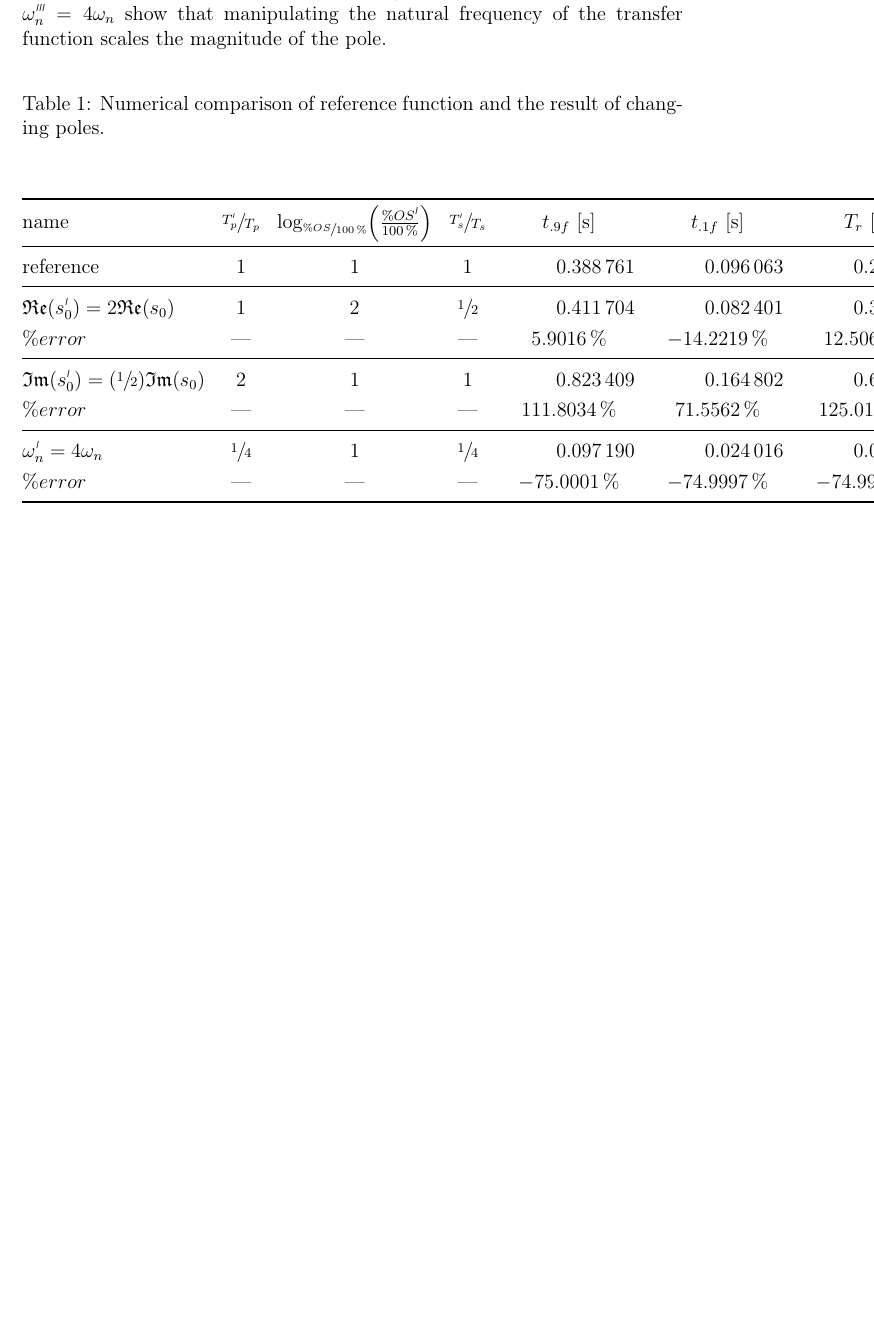
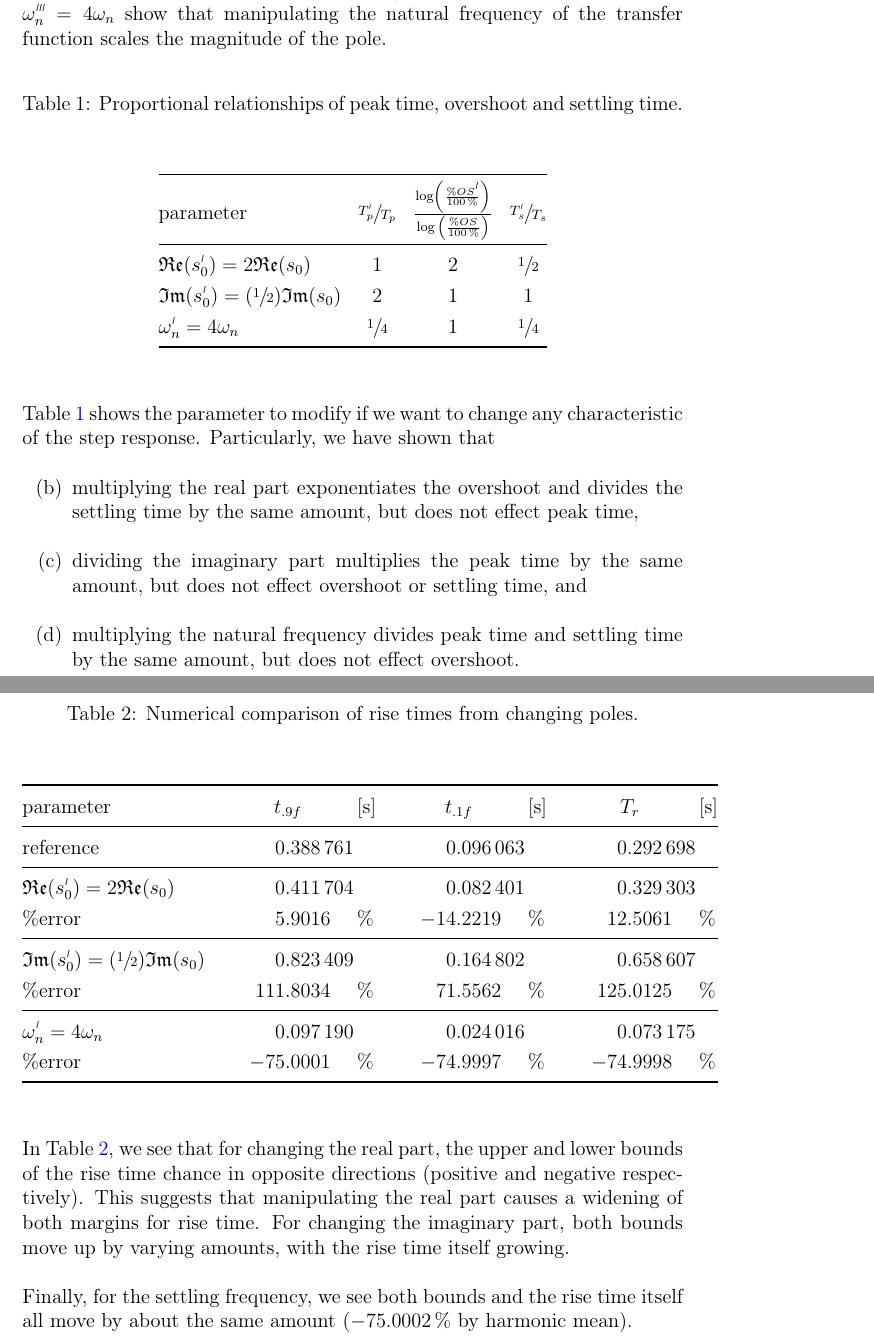
Before and after one commit to lduran2/ece3413-classical_control_systems, a LaTeX document (lab05-time_response-1o-2o_systems/src/docs/main.tex): part of page 15 of 21 before the commit and two parts of pages 15 and 16 of 22 after it, the two joined at a grey line, cut so that both start at the same text, the shorter picture padded with empty space. Compiled offline with pdfLaTeX.

Commit message:
[lab05] discuss tables for part 01

```diff
--- a/lab05-time_response-1o-2o_systems/src/docs/main.tex
+++ b/lab05-time_response-1o-2o_systems/src/docs/main.tex
@@ -787,83 +787,107 @@ In the Pole-Zero Map on the right in Fig.~\ref{fig:part01_pzplot_pzmap}, we see
 
 \begin{table}[]
     \centering
-    \caption{Numerical comparison of reference function and the result of changing poles.}
+    \caption{Proportional relationships of peak time, overshoot and settling time.}
     \[
-        \begin{array}{@{}l*3c*3S@{}}
+        \begin{array}{@{}l*3c@{}}
         \toprule
-            \text{name}
+            \text{parameter}
                 & \sfrac{\setprime{T}_p}{T_p}
-                & \log_{\sfrac{\%OS}{\SI{100}\percent}}\brao*{\frac{\%\setprime{OS}}{\SI{100}\percent}}
+                & \frac{\log\brao*{\frac{\%\setprime{OS}}{\SI{100}\percent}}}{\log{\brao*{\frac{\%OS^{\vphantom1}}{\SI{100}\percent}}}}
                 & \sfrac{\setprime{T}_s}{T_s}
-                & t_{.9f}\ \brac*{\si\second}
-                & t_{.1f}\ \brac*{\si\second}
-                & T_r\ \brac*{\si\second}
-        \\*
-        \midrule
-            \text{reference}
-            & 1
-            & 1
-            & 1
-            & 0.388761
-            & 0.096063
-            & 0.292698
         \\*
         \midrule
             \mathfrak{Re}\brao{\setprime{s}_0} = 2\mathfrak{Re}\brao{s_0}
             & 1
             & 2
             & \sfrac12
-            & 0.411704
-            & 0.082401
-            & 0.329303
         \\*
-            \%error
-            & \text{---}
-            & \text{---}
-            & \text{---}
-            & \SI{+5.9016}\percent
-            & \SI{-14.2219}\percent
-            & \SI{+12.5061}\percent
-        \\*
-        \midrule
             \mathfrak{Im}\brao{\setprime{s}_0} = \brao*{\sfrac12}\mathfrak{Im}\brao{s_0}
             & 2
             & 1
             & 1
-            & 0.823409
-            & 0.164802
-            & 0.658607
         \\*
-            \%error
-            & \text{---}
-            & \text{---}
-            & \text{---}
-            & \SI{+111.8034}\percent
-            & \SI{+71.5562}\percent
-            & \SI{+125.0125}\percent
-        \\*
-        \midrule
             \setprime\omega_n = 4\omega_n
             & \sfrac14
             & 1
             & \sfrac14
-            & 0.097190
-            & 0.024016
-            & 0.073175
-        \\*
-            \%error
-            & \text{---}
-            & \text{---}
-            & \text{---}
-            & \SI{-75.0001}\percent
-            & \SI{-74.9997}\percent
-            & \SI{-74.9998}\percent
         \\*
         \bottomrule
         \end{array}
     \]
-    \label{tab:changing poles}
+    \label{tab:proportions changing poles}
 \end{table}
+
+Table~\ref{tab:proportions changing poles} shows the parameter to modify if we want to change any characteristic of the step response. Particularly, we have shown that
+\begin{enumerate}[(a)]
+    \addtocounter{enumi}1
+    \item
+        multiplying the real part exponentiates the overshoot and divides the settling time by the same amount, but does not effect peak time,
+    \item
+        dividing the imaginary part multiplies the peak time by the same amount, but does not effect overshoot or settling time, and
+    \item
+        multiplying the natural frequency divides peak time and settling time by the same amount, but does not effect overshoot.
+\end{enumerate}
+
+\begin{table}[]
+    \centering
+    \caption{Numerical comparison of rise times from changing poles.}
+    \[
+        \begin{array}{@{}>$l<$*3{S@{\,}l}@{}}
+        \toprule
+            \text{parameter}
+                & t_{.9f} & \brac*{\si\second}
+                & t_{.1f} & \brac*{\si\second}
+                & T_r & \brac*{\si\second}
+        \\*
+        \midrule
+            \text{reference}
+            & 0.388761 &
+            & 0.096063 &
+            & 0.292698
+        \\*
+        \midrule
+            $\mathfrak{Re}\brao{\setprime{s}_0} = 2\mathfrak{Re}\brao{s_0}$
+            & 0.411704 &
+            & 0.082401 &
+            & 0.329303
+        \\*
+            \%error
+            & +5.9016 & \si\percent
+            & -14.2219 & \si\percent
+            & +12.5061 & \si\percent
+        \\*
+        \midrule
+            $\mathfrak{Im}\brao{\setprime{s}_0} = \brao*{\sfrac12}\mathfrak{Im}\brao{s_0}$
+            & 0.823409 &
+            & 0.164802 &
+            & 0.658607
+        \\*
+            \%error
+            & +111.8034 & \si\percent
+            & +71.5562 & \si\percent
+            & +125.0125 & \si\percent
+        \\*
+        \midrule
+            $\setprime\omega_n = 4\omega_n$
+            & 0.097190 &
+            & 0.024016 &
+            & 0.073175
+        \\*
+            \%error
+            & -75.0001 & \si\percent
+            & -74.9997 & \si\percent
+            & -74.9998 & \si\percent
+        \\*
+        \bottomrule
+        \end{array}
+    \]
+    \label{tab:rise time changing poles}
+\end{table}
+
+In Table~\ref{tab:rise time changing poles}, we see that for changing the real part, the upper and lower bounds of the rise time chance in opposite directions (positive and negative respectively). This suggests that manipulating the real part causes a widening of both margins for rise time. For changing the imaginary part, both bounds move up by varying amounts, with the rise time itself growing.
+
+Finally, for the settling frequency, we see both bounds and the rise time itself all move by about the same amount ($\SI{-75.0002}\percent$ by harmonic mean).
 
 \subsection{Part 02 -- Adding poles}
 
```
Also changed, not shown: lab05-time_response-1o-2o_systems/src/docs/main.tex (30 more changed lines).
